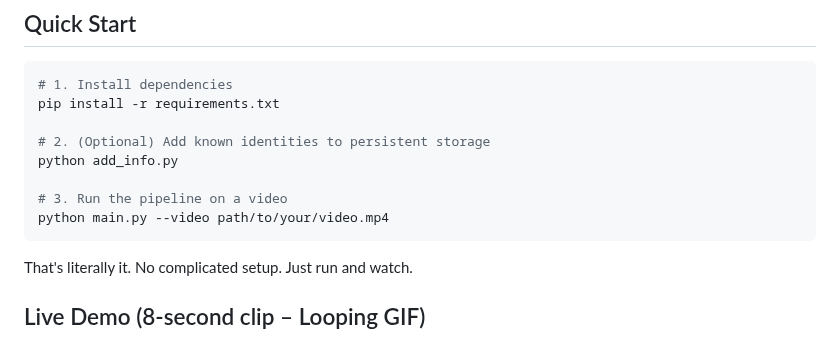
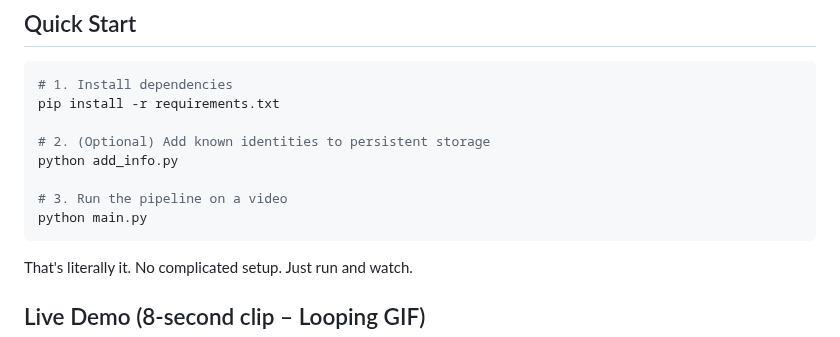
Before and after one commit to sethi-44/skynetra, a Markdown page: Readme.md, the part around the change. Rendered like a GitHub page.

````diff
--- a/Readme.md
+++ b/Readme.md
@@ -22,7 +22,7 @@ pip install -r requirements.txt
 python add_info.py
 
 # 3. Run the pipeline on a video
-python main.py --video path/to/your/video.mp4
+python main.py
 ```
 
 That's literally it. No complicated setup. Just run and watch.
````
